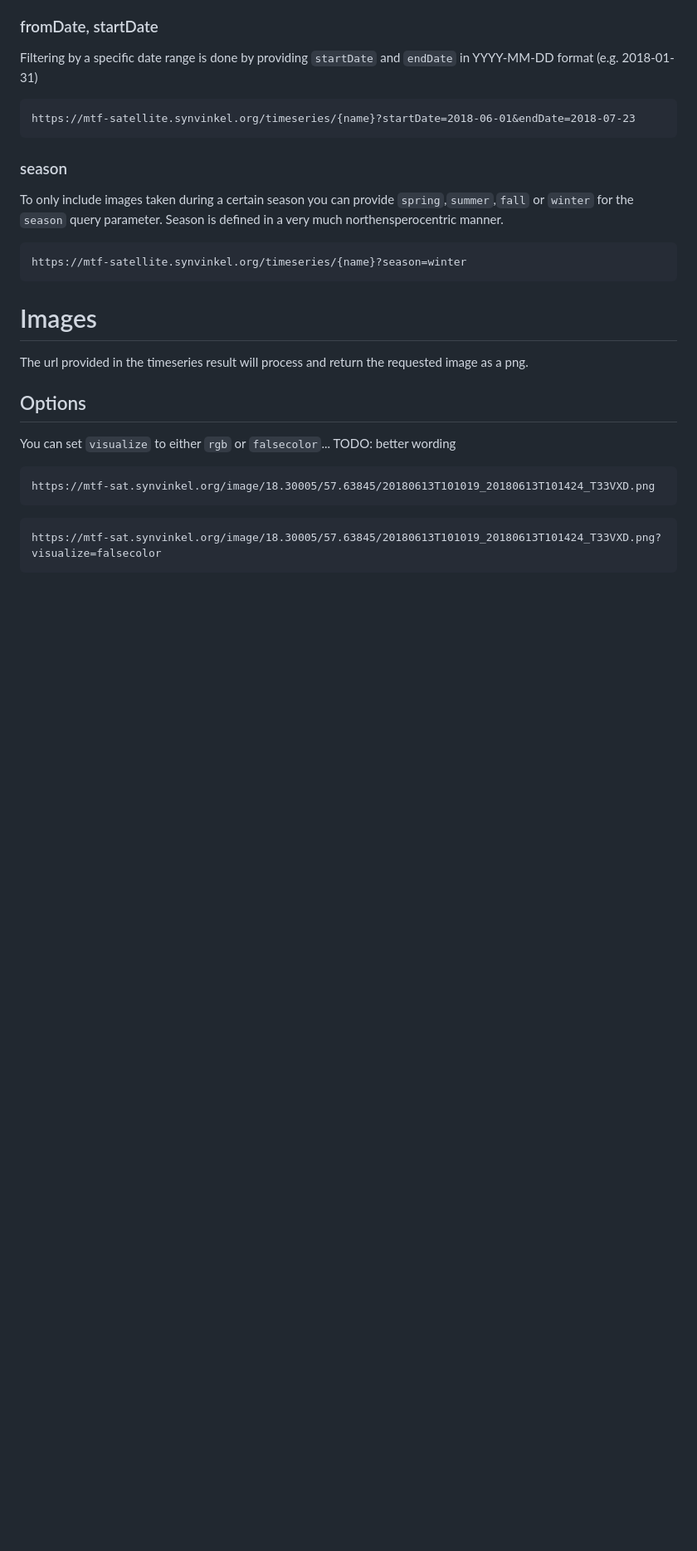
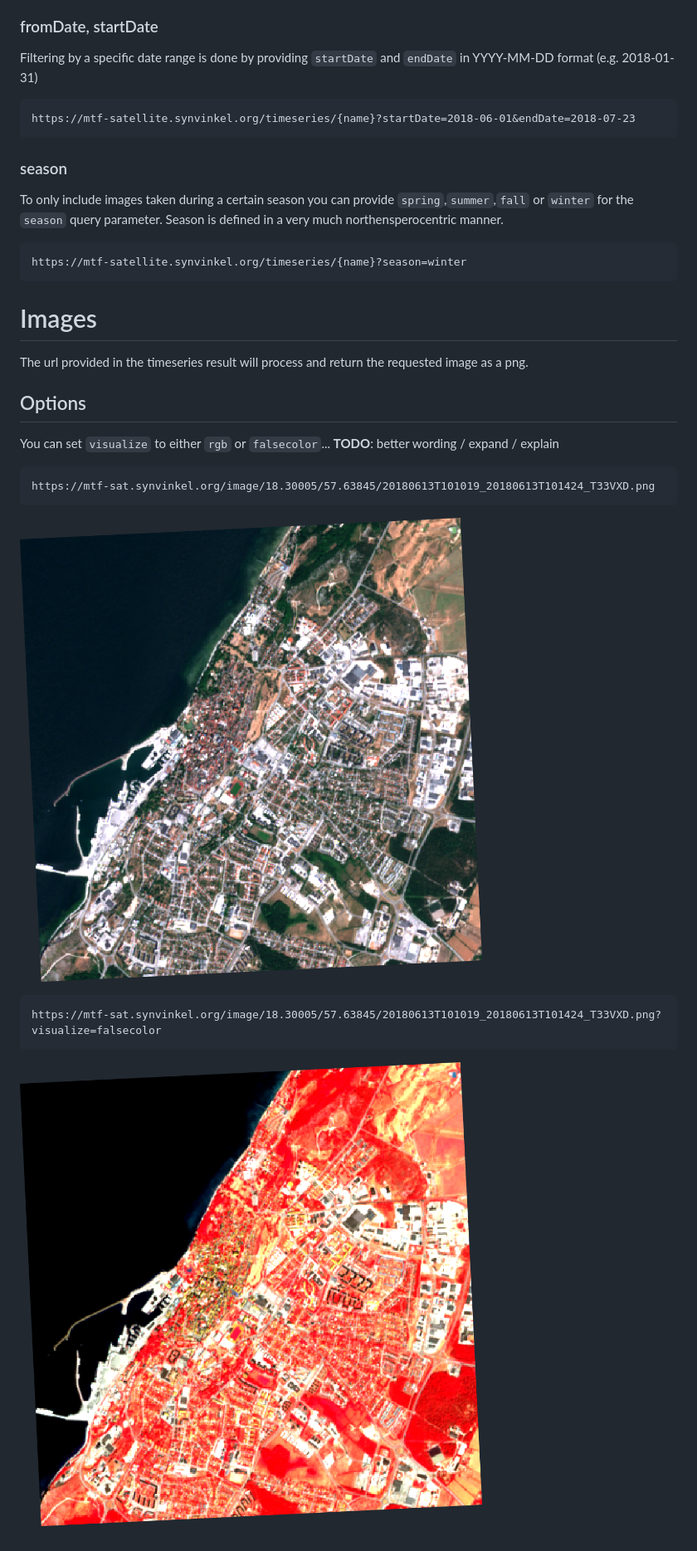
Before and after one commit to synvinkel/mtf-sat-doc, a Markdown page: README.md, the part around the change. Shown: that part at 83% size. Rendered like a GitHub page; pictures changed too: images/20180628T101031_20180628T101358_T33VXD.png (added), images/20180628T101031_20180628T101358_T33VXD_falsecolor.png (added); blank space fills up the shorter version.

Commit message:
add image examples

````diff
--- a/README.md
+++ b/README.md
@@ -97,11 +97,13 @@ The url provided in the timeseries result will process and return the requested
 
 ## Options
 
-You can set `visualize` to either `rgb` or `falsecolor`... TODO: better wording
+You can set `visualize` to either `rgb` or `falsecolor`... **TODO**: better wording / expand / explain
 
 ```
 https://mtf-sat.synvinkel.org/image/18.30005/57.63845/20180613T101019_20180613T101424_T33VXD.png
 ```
+![rgb visualization](images/20180628T101031_20180628T101358_T33VXD.png)
 ```
 https://mtf-sat.synvinkel.org/image/18.30005/57.63845/20180613T101019_20180613T101424_T33VXD.png?visualize=falsecolor
 ```
+![false color visualization](images/20180628T101031_20180628T101358_T33VXD_falsecolor.png)
````
